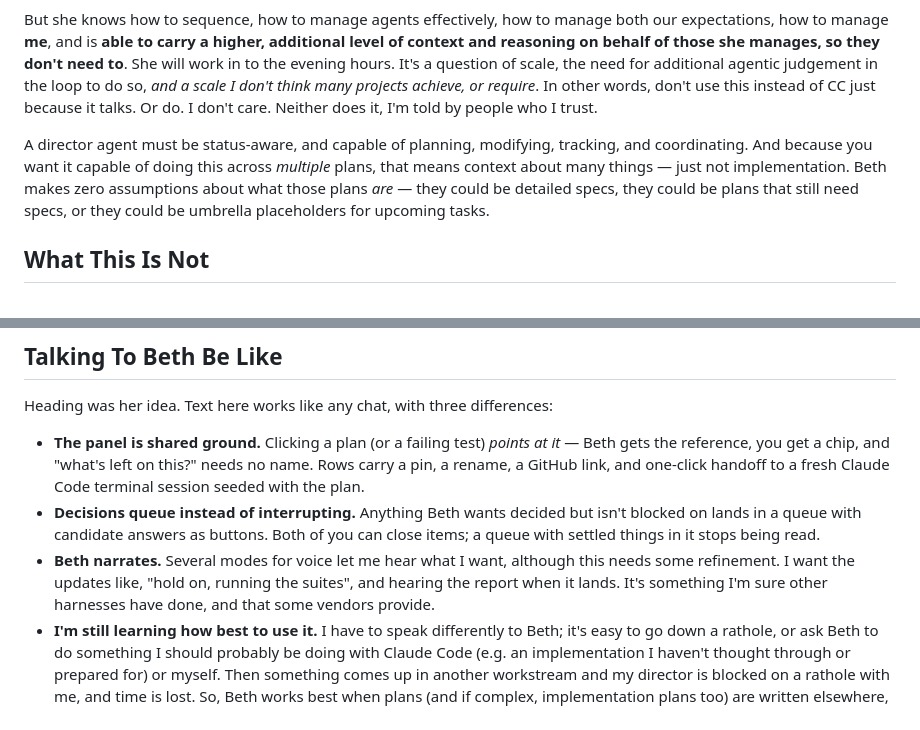
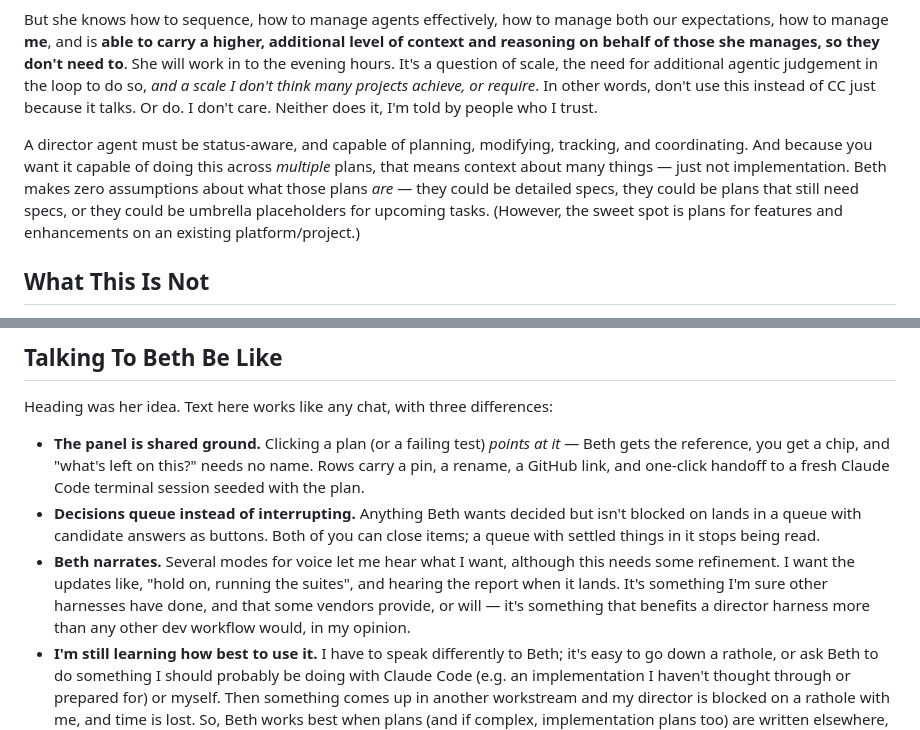
Before and after one commit to dannybrian/beth, a Markdown page: README.md, 2 parts joined by grey strips. Drawn GitHub-style.

Commit message:
README: sweet-spot note, and why narration fits a director
Co-Authored-By: Claude Fable 5 <noreply@anthropic.com>

```diff
--- a/README.md
+++ b/README.md
@@ -10,7 +10,7 @@ Beth is not needed. 🤷‍♂️ No project depends on her. 🤷‍♂️ In fa
 
 But she knows how to sequence, how to manage agents effectively, how to manage both our expectations, how to manage **me**, and is **able to carry a higher, additional level of context and reasoning on behalf of those she manages, so they don't need to**. She will work in to the evening hours. It's a question of scale, the need for additional agentic judgement in the loop to do so, *and a scale I don't think many projects achieve, or require*. In other words, don't use this instead of CC just because it talks. Or do. I don't care. Neither does it, I'm told by people who I trust.
 
-A director agent must be status-aware, and capable of planning, modifying, tracking, and coordinating. And because you want it capable of doing this across *multiple* plans, that means context about many things — just not implementation. Beth makes zero assumptions about what those plans *are* — they could be detailed specs, they could be plans that still need specs, or they could be umbrella placeholders for upcoming tasks.
+A director agent must be status-aware, and capable of planning, modifying, tracking, and coordinating. And because you want it capable of doing this across *multiple* plans, that means context about many things — just not implementation. Beth makes zero assumptions about what those plans *are* — they could be detailed specs, they could be plans that still need specs, or they could be umbrella placeholders for upcoming tasks. (However, the sweet spot is plans for features and enhancements on an existing platform/project.)
 
 ## What This Is Not
 
@@ -224,7 +224,7 @@ Heading was her idea. Text here works like any chat, with three differences:
   isn't blocked on lands in a queue with candidate answers as buttons. Both of
   you can close items; a queue with settled things in it stops being read.
 - **Beth narrates.** Several modes for voice let me hear what I want, although this needs some refinement. I want the updates like, "hold on, running
-  the suites", and hearing the report when it lands. It's something I'm sure other harnesses have done, and that some vendors provide.
+  the suites", and hearing the report when it lands. It's something I'm sure other harnesses have done, and that some vendors provide, or will — it's something that benefits a director harness more than any other dev workflow would, in my opinion.
 - **I'm still learning how best to use it.** I have to speak differently to Beth; it's easy to go down a rathole, or ask Beth to do something I should probably be doing with Claude Code (e.g. an implementation I haven't thought through or prepared for) or myself. Then something comes up in another workstream and my director is blocked on a rathole with me, and time is lost. So, Beth works best when plans (and if complex, implementation plans too) are written elsewhere, since those tend to require her focus.
 
 **Voice is local end to end.** The browser recognizes what you say
```
